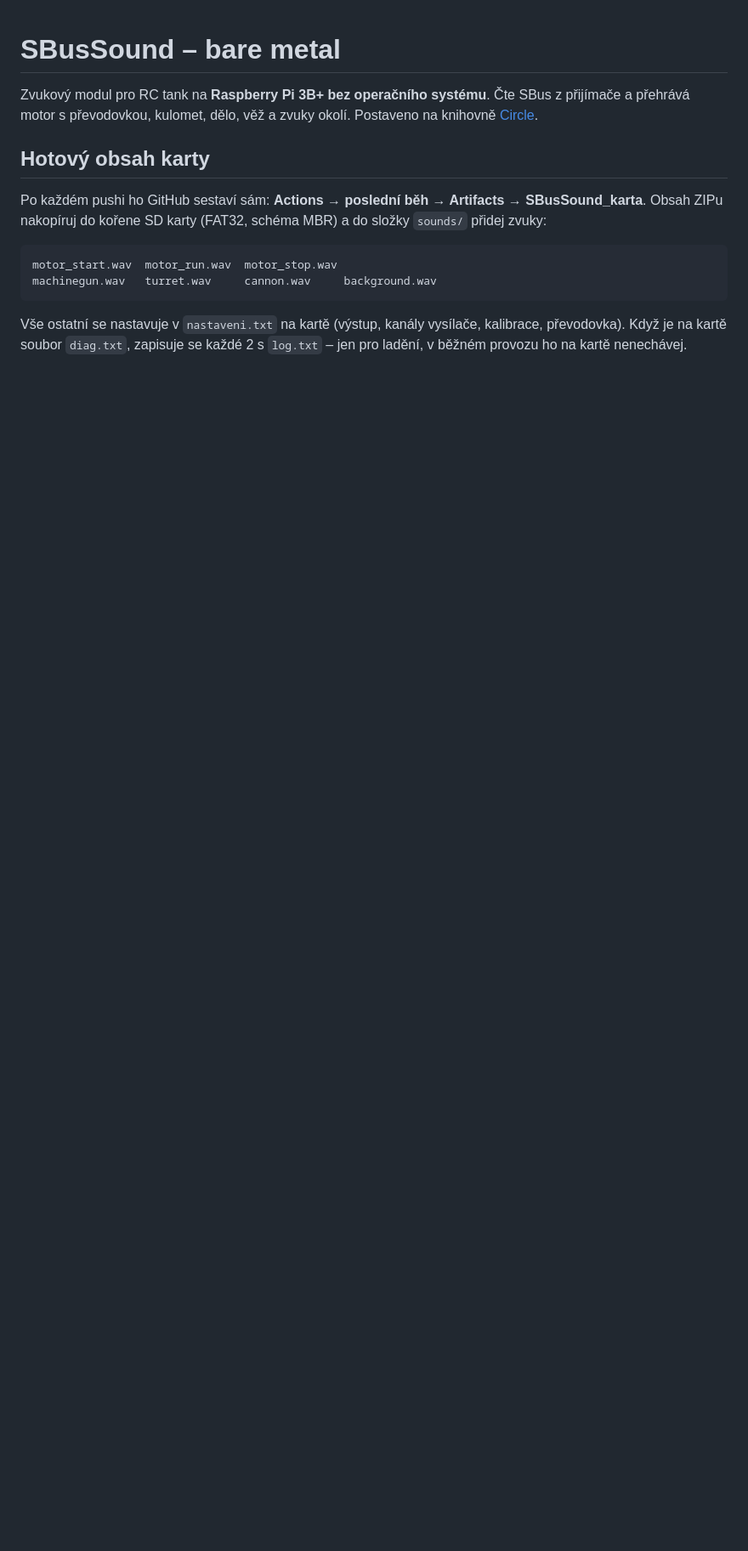
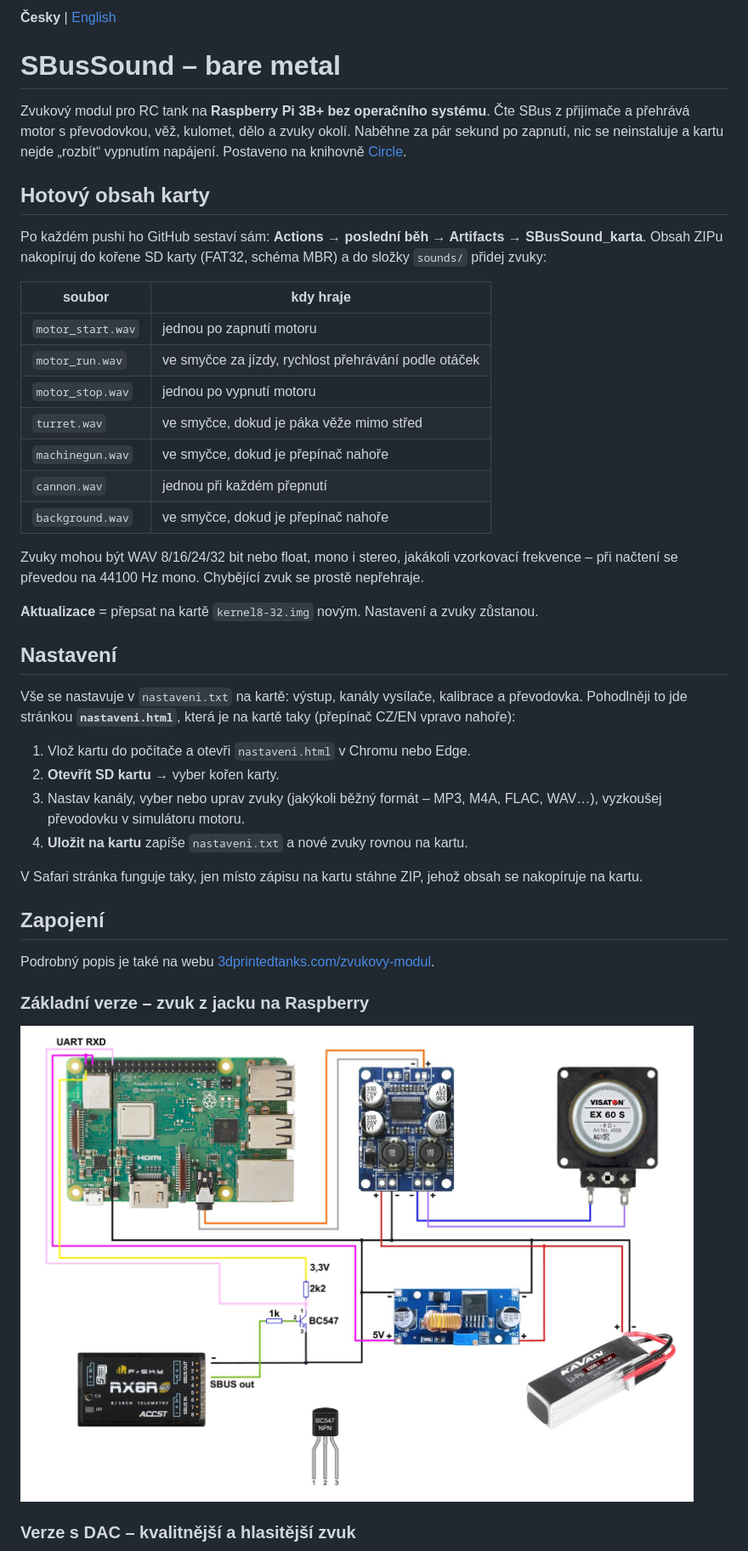
Before and after one commit to Luboshort/sbussound-baremetal, a Markdown page: README.md, the part around one of its changes. Shown at 85% size. GitHub-like rendering; pictures changed too: docs/zapojeni.jpg (added); blank space fills up the shorter version.

Commit message:
README v češtině a angličtině, schémata zapojení

```diff
--- a/README.md
+++ b/README.md
@@ -1,8 +1,12 @@
+**Česky** | [English](README.en.md)
+
 # SBusSound – bare metal
 
 Zvukový modul pro RC tank na **Raspberry Pi 3B+ bez operačního systému**.
-Čte SBus z přijímače a přehrává motor s převodovkou, kulomet, dělo, věž
-a zvuky okolí. Postaveno na knihovně [Circle](https://github.com/rsta2/circle).
+Čte SBus z přijímače a přehrává motor s převodovkou, věž, kulomet, dělo
+a zvuky okolí. Naběhne za pár sekund po zapnutí, nic se neinstaluje a kartu
+nejde „rozbít“ vypnutím napájení. Postaveno na knihovně
+[Circle](https://github.com/rsta2/circle).
 
 ## Hotový obsah karty
 
@@ -10,9 +14,46 @@ Po každém pushi ho GitHub sestaví sám: **Actions → poslední běh → Arti
 SBusSound_karta**. Obsah ZIPu nakopíruj do kořene SD karty (FAT32, schéma MBR)
 a do složky `sounds/` přidej zvuky:
 
-    motor_start.wav  motor_run.wav  motor_stop.wav
-    machinegun.wav   turret.wav     cannon.wav     background.wav
+| soubor | kdy hraje |
+|---|---|
+| `motor_start.wav` | jednou po zapnutí motoru |
+| `motor_run.wav` | ve smyčce za jízdy, rychlost přehrávání podle otáček |
+| `motor_stop.wav` | jednou po vypnutí motoru |
+| `turret.wav` | ve smyčce, dokud je páka věže mimo střed |
+| `machinegun.wav` | ve smyčce, dokud je přepínač nahoře |
+| `cannon.wav` | jednou při každém přepnutí |
+| `background.wav` | ve smyčce, dokud je přepínač nahoře |
 
-Vše ostatní se nastavuje v `nastaveni.txt` na kartě (výstup, kanály vysílače,
-kalibrace, převodovka). Když je na kartě soubor `diag.txt`, zapisuje se každé
-2 s `log.txt` – jen pro ladění, v běžném provozu ho na kartě nenechávej.
+Zvuky mohou být WAV 8/16/24/32 bit nebo float, mono i stereo, jakákoli
+vzorkovací frekvence – při načtení se převedou na 44100 Hz mono. Chybějící
+zvuk se prostě nepřehraje.
+
+**Aktualizace** = přepsat na kartě `kernel8-32.img` novým. Nastavení a zvuky
+zůstanou.
+
+## Nastavení
+
+Vše se nastavuje v `nastaveni.txt` na kartě: výstup, kanály vysílače,
+kalibrace a převodovka. Pohodlněji to jde stránkou **`nastaveni.html`**, která
+je na kartě taky (přepínač CZ/EN vpravo nahoře):
+
+1. Vlož kartu do počítače a otevři `nastaveni.html` v Chromu nebo Edge.
+2. **Otevřít SD kartu** → vyber kořen karty.
+3. Nastav kanály, vyber nebo uprav zvuky (jakýkoli běžný formát – MP3, M4A,
+   FLAC, WAV…), vyzkoušej převodovku v simulátoru motoru.
+4. **Uložit na kartu** zapíše `nastaveni.txt` a nové zvuky rovnou na kartu.
+
+V Safari stránka funguje taky, jen místo zápisu na kartu stáhne ZIP, jehož
+obsah se nakopíruje na kartu.
+
+## Zapojení
+
+Podrobný popis je také na webu
+[3dprintedtanks.com/zvukovy-modul](https://www.3dprintedtanks.com/zvukovy-modul/).
+
+### Základní verze – zvuk z jacku na Raspberry
+
+[![Zapojení](docs/zapojeni.jpg)](docs/zapojeni.pdf)
+
+### Verze s DAC – kvalitnější a hlasitější zvuk
+
```
Also changed, not shown: other parts of README.md (+47 -9 lines), README.en.md (added, +133 -0 lines), docs/zapojeni_dac.jpg (added), 3 other files.
